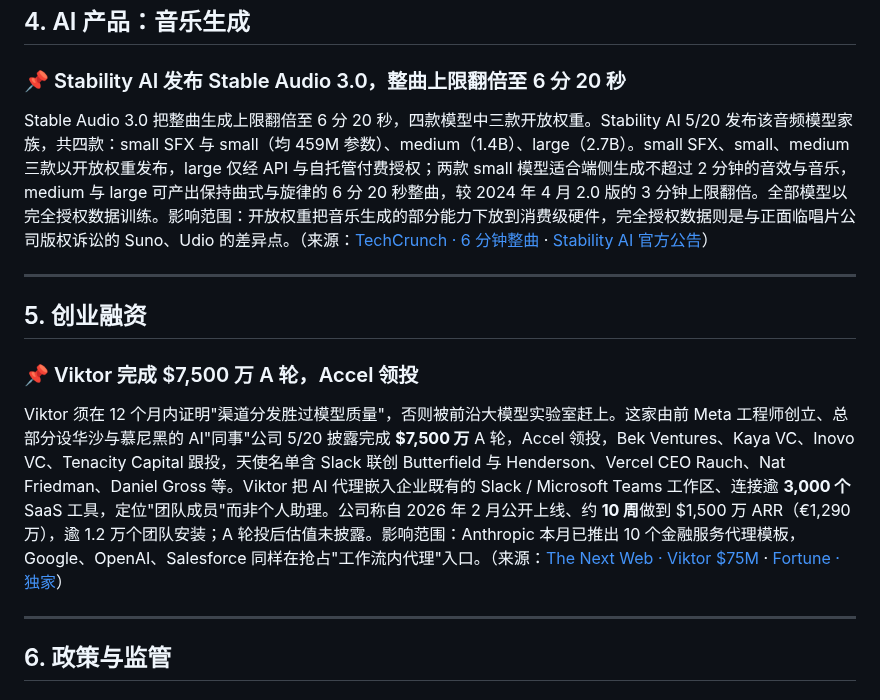
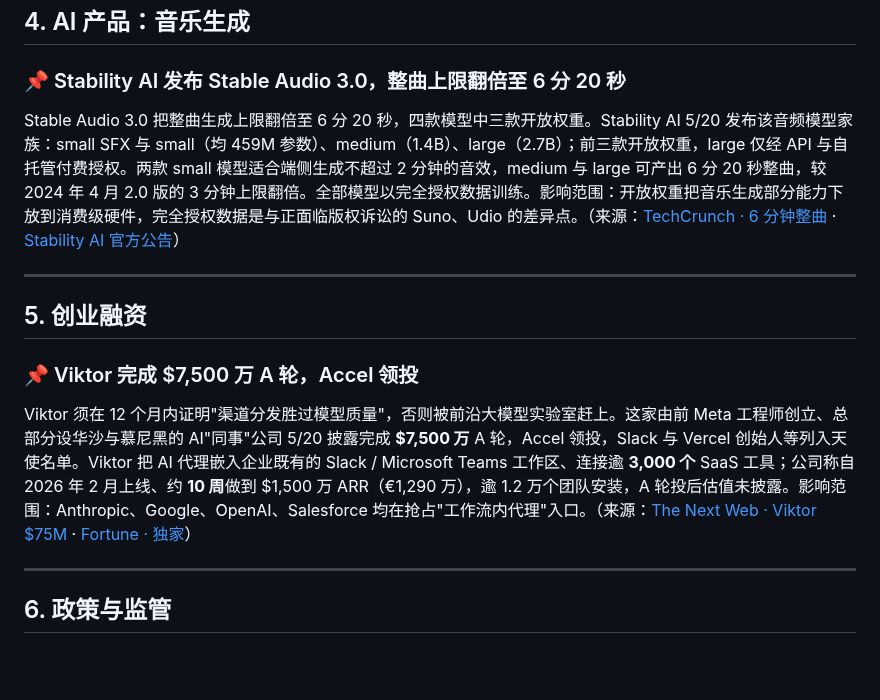
Before and after one commit to shichangs/AINews, a Markdown page: content/daily-ai-news/2026-05-21.md, the part around the change. GitHub-like rendering; blank space fills up the shorter version.

Commit message:
chore: update generated AI news data

```diff
--- a/content/daily-ai-news/2026-05-21.md
+++ b/content/daily-ai-news/2026-05-21.md
@@ -45,7 +45,7 @@ KPMG 27.6 万员工 5/19 起接入 Claude，美国分部任 PE 部署首选顾
 
 ### 📌 Stability AI 发布 Stable Audio 3.0，整曲上限翻倍至 6 分 20 秒
 
-Stable Audio 3.0 把整曲生成上限翻倍至 6 分 20 秒，四款模型中三款开放权重。Stability AI 5/20 发布该音频模型家族，共四款：small SFX 与 small（均 459M 参数）、medium（1.4B）、large（2.7B）。small SFX、small、medium 三款以开放权重发布，large 仅经 API 与自托管付费授权；两款 small 模型适合端侧生成不超过 2 分钟的音效与音乐，medium 与 large 可产出保持曲式与旋律的 6 分 20 秒整曲，较 2024 年 4 月 2.0 版的 3 分钟上限翻倍。全部模型以完全授权数据训练。影响范围：开放权重把音乐生成的部分能力下放到消费级硬件，完全授权数据则是与正面临唱片公司版权诉讼的 Suno、Udio 的差异点。（来源：[TechCrunch · 6 分钟整曲](https://techcrunch.com/2026/05/20/stability-ai-release-a-new-audio-model-that-can-create-six-minute-songs/) · [Stability AI 官方公告](https://stability.ai/news-updates/meet-stable-audio-3-the-model-family-built-for-artistic-experimentation-with-open-weight-models)）
+Stable Audio 3.0 把整曲生成上限翻倍至 6 分 20 秒，四款模型中三款开放权重。Stability AI 5/20 发布该音频模型家族：small SFX 与 small（均 459M 参数）、medium（1.4B）、large（2.7B）；前三款开放权重，large 仅经 API 与自托管付费授权。两款 small 模型适合端侧生成不超过 2 分钟的音效，medium 与 large 可产出 6 分 20 秒整曲，较 2024 年 4 月 2.0 版的 3 分钟上限翻倍。全部模型以完全授权数据训练。影响范围：开放权重把音乐生成部分能力下放到消费级硬件，完全授权数据是与正面临版权诉讼的 Suno、Udio 的差异点。（来源：[TechCrunch · 6 分钟整曲](https://techcrunch.com/2026/05/20/stability-ai-release-a-new-audio-model-that-can-create-six-minute-songs/) · [Stability AI 官方公告](https://stability.ai/news-updates/meet-stable-audio-3-the-model-family-built-for-artistic-experimentation-with-open-weight-models)）
 
 ---
 
@@ -53,7 +53,7 @@ Stable Audio 3.0 把整曲生成上限翻倍至 6 分 20 秒，四款模型中
 
 ### 📌 Viktor 完成 $7,500 万 A 轮，Accel 领投
 
-Viktor 须在 12 个月内证明"渠道分发胜过模型质量"，否则被前沿大模型实验室赶上。这家由前 Meta 工程师创立、总部分设华沙与慕尼黑的 AI"同事"公司 5/20 披露完成 **$7,500 万** A 轮，Accel 领投，Bek Ventures、Kaya VC、Inovo VC、Tenacity Capital 跟投，天使名单含 Slack 联创 Butterfield 与 Henderson、Vercel CEO Rauch、Nat Friedman、Daniel Gross 等。Viktor 把 AI 代理嵌入企业既有的 Slack / Microsoft Teams 工作区、连接逾 **3,000 个** SaaS 工具，定位"团队成员"而非个人助理。公司称自 2026 年 2 月公开上线、约 **10 周**做到 $1,500 万 ARR（€1,290 万），逾 1.2 万个团队安装；A 轮投后估值未披露。影响范围：Anthropic 本月已推出 10 个金融服务代理模板，Google、OpenAI、Salesforce 同样在抢占"工作流内代理"入口。（来源：[The Next Web · Viktor $75M](https://thenextweb.com/news/viktor-75-million-series-a-accel-ai-coworker-slack-teams) · [Fortune · 独家](https://fortune.com/2026/05/19/viktor-ai-startup-raises-75-million-for-virtual-coworker-exclusive/)）
+Viktor 须在 12 个月内证明"渠道分发胜过模型质量"，否则被前沿大模型实验室赶上。这家由前 Meta 工程师创立、总部分设华沙与慕尼黑的 AI"同事"公司 5/20 披露完成 **$7,500 万** A 轮，Accel 领投，Slack 与 Vercel 创始人等列入天使名单。Viktor 把 AI 代理嵌入企业既有的 Slack / Microsoft Teams 工作区、连接逾 **3,000 个** SaaS 工具；公司称自 2026 年 2 月上线、约 **10 周**做到 $1,500 万 ARR（€1,290 万），逾 1.2 万个团队安装，A 轮投后估值未披露。影响范围：Anthropic、Google、OpenAI、Salesforce 均在抢占"工作流内代理"入口。（来源：[The Next Web · Viktor $75M](https://thenextweb.com/news/viktor-75-million-series-a-accel-ai-coworker-slack-teams) · [Fortune · 独家](https://fortune.com/2026/05/19/viktor-ai-startup-raises-75-million-for-virtual-coworker-exclusive/)）
 
 ---
 
```
